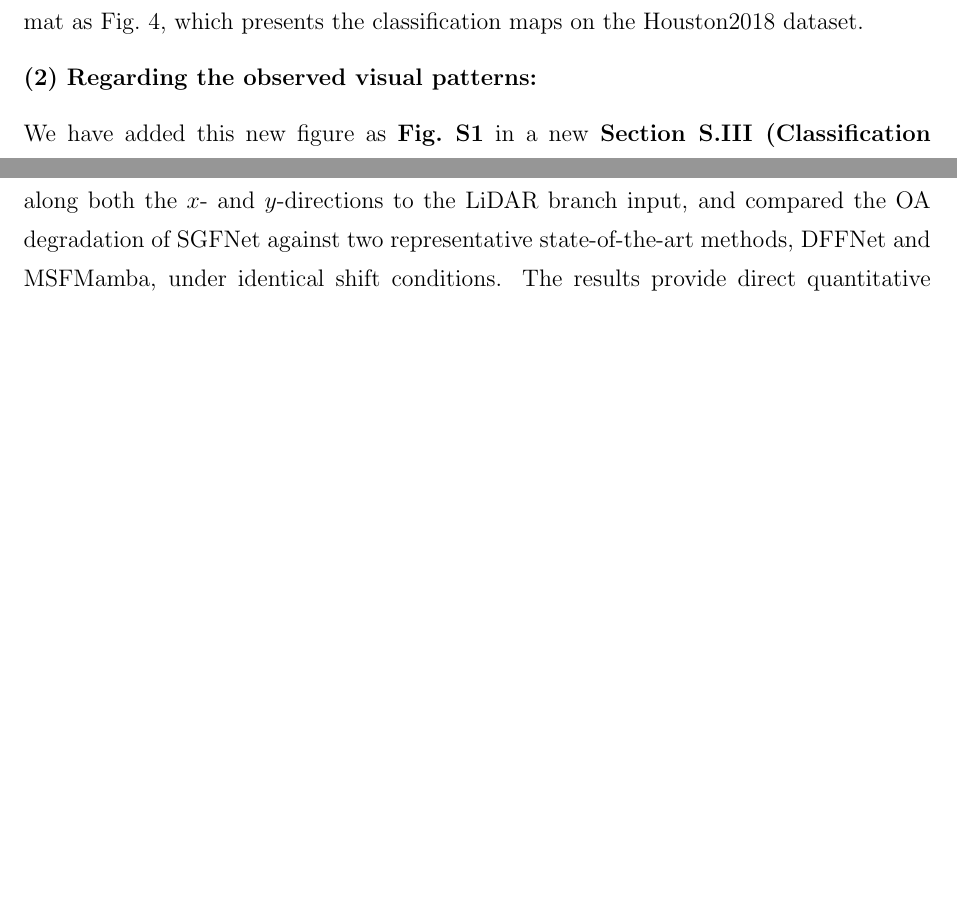
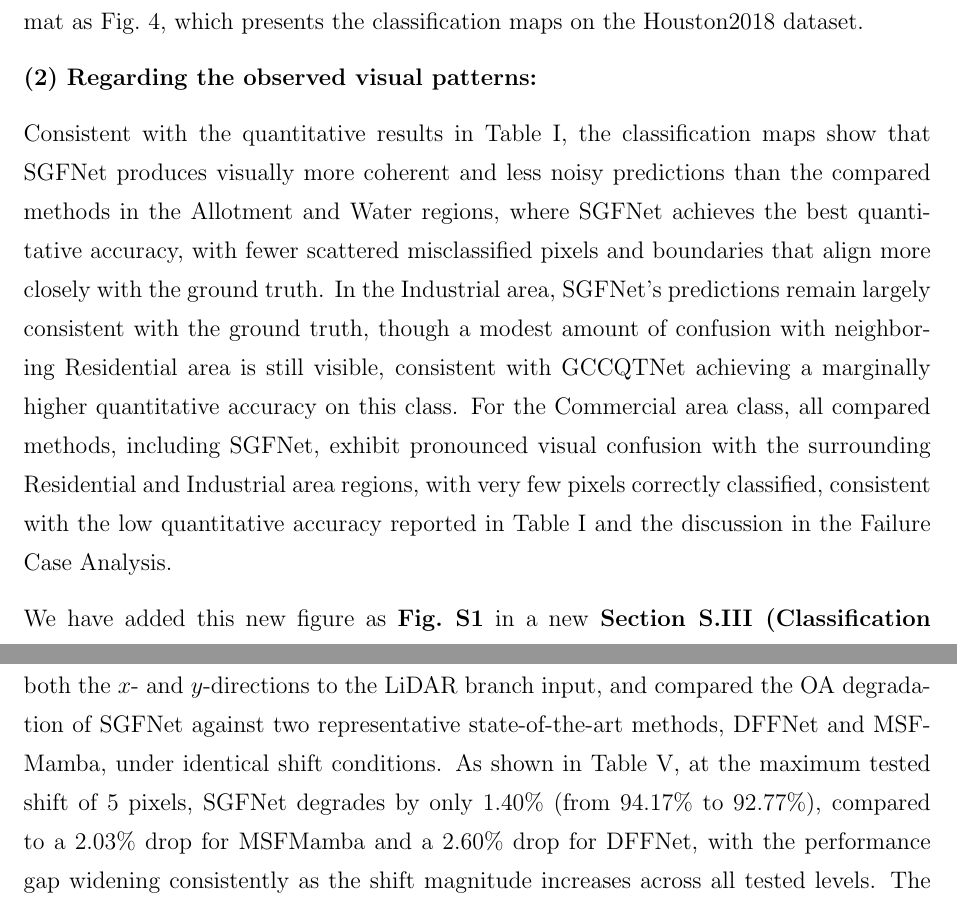
Before and after one commit to RamessesN/SGFNet, a LaTeX document (paper/response/main.tex, which reads paper/response/bodies/response_review3.tex): two parts of pages 33 and 34 of 37 before the commit and two parts of pages 33 and 35 of 37 after it, joined at a grey line, cut so that both start at the same text, the shorter picture padded with empty space. Compiled offline with pdfLaTeX.

Commit message:
fix(paper): complete the remaining TODOs.

```diff
--- a/paper/response/bodies/response_review3.tex
+++ b/paper/response/bodies/response_review3.tex
@@ -187,7 +184,7 @@ We have generated classification maps for all compared methods, including S$^2$E
 
 \textbf{(2) Regarding the observed visual patterns:}
 
-% [TODO: 待补充可视化观察分析文字，例如：SGFNet产生的分类图在Industrial area、Allotment等复杂区域边界更清晰、噪声点更少，与ground truth的一致性更高，验证了定量结果中的优势]
+Consistent with the quantitative results in Table~I, the classification maps show that SGFNet produces visually more coherent and less noisy predictions than the compared methods in the Allotment and Water regions, where SGFNet achieves the best quantitative accuracy, with fewer scattered misclassified pixels and boundaries that align more closely with the ground truth. In the Industrial area, SGFNet's predictions remain largely consistent with the ground truth, though a modest amount of confusion with neighboring Residential area is still visible, consistent with GCCQTNet achieving a marginally higher quantitative accuracy on this class. For the Commercial area class, all compared methods, including SGFNet, exhibit pronounced visual confusion with the surrounding Residential and Industrial area regions, with very few pixels correctly classified, consistent with the low quantitative accuracy reported in Table~I and the discussion in the Failure Case Analysis.
 
 We have added this new figure as \textbf{Fig.~S1} in a new \textbf{Section S.III (Classification Maps on the Augsburg Dataset)} of the \textbf{Supplementary Material}, and added a brief pointer sentence at the end of the Augsburg results discussion in \textbf{Section III-C} of the main manuscript. The specific added texts are as follows:
 
@@ -224,9 +221,7 @@ We have grounded our claim in the shift theorem of the discrete transform: a spa
 
 \textbf{(2) Regarding the quantitative evidence:}
 
-To move beyond a purely qualitative description, we conducted a controlled experiment on the Houston2018 dataset by artificially applying spatial shifts of $\{1, 2, 3, 5\}$ pixels along both the $x$- and $y$-directions to the LiDAR branch input, and compared the OA degradation of SGFNet against two representative state-of-the-art methods, DFFNet and MSFMamba, under identical shift conditions.
-% [TODO: 待补充实验数据]
-The results provide direct quantitative evidence that SGFNet, empowered by DCT-domain modulation in FMFB, exhibits substantially smaller performance degradation as the shift magnitude increases compared to the spatial-domain fusion strategies adopted by DFFNet and MSFMamba, thereby substantiating the claimed relationship between DCT-domain modulation and robustness to spatial misregistration with concrete empirical results rather than qualitative argument alone.
+To move beyond a purely qualitative description, we conducted a controlled experiment on the Houston2018 dataset by artificially applying spatial shifts of $\{1, 2, 3, 5\}$ pixels along both the $x$- and $y$-directions to the LiDAR branch input, and compared the OA degradation of SGFNet against two representative state-of-the-art methods, DFFNet and MSFMamba, under identical shift conditions. As shown in Table~V, at the maximum tested shift of 5 pixels, SGFNet degrades by only 1.40\% (from 94.17\% to 92.77\%), compared to a 2.03\% drop for MSFMamba and a 2.60\% drop for DFFNet, with the performance gap widening consistently as the shift magnitude increases across all tested levels. The results provide direct quantitative evidence that SGFNet, empowered by DCT-domain modulation in FMFB, exhibits substantially smaller performance degradation as the shift magnitude increases compared to the spatial-domain fusion strategies adopted by DFFNet and MSFMamba, thereby substantiating the claimed relationship between DCT-domain modulation and robustness to spatial misregistration with concrete empirical results rather than qualitative argument alone.
 
 We note that the corresponding textual and experimental additions to \textbf{Section II-C} and \textbf{Section III-E (Robustness to Spatial Misalignment)} have already been detailed in our responses to Comment~2 of Reviewer~1 and Comment~2 of Reviewer~2, and are not repeated here to avoid redundancy.
 
```
Also changed, not shown: paper/response/main.pdf, paper/response/bodies/response_review3.tex (7 more changed lines), 1 other file.
